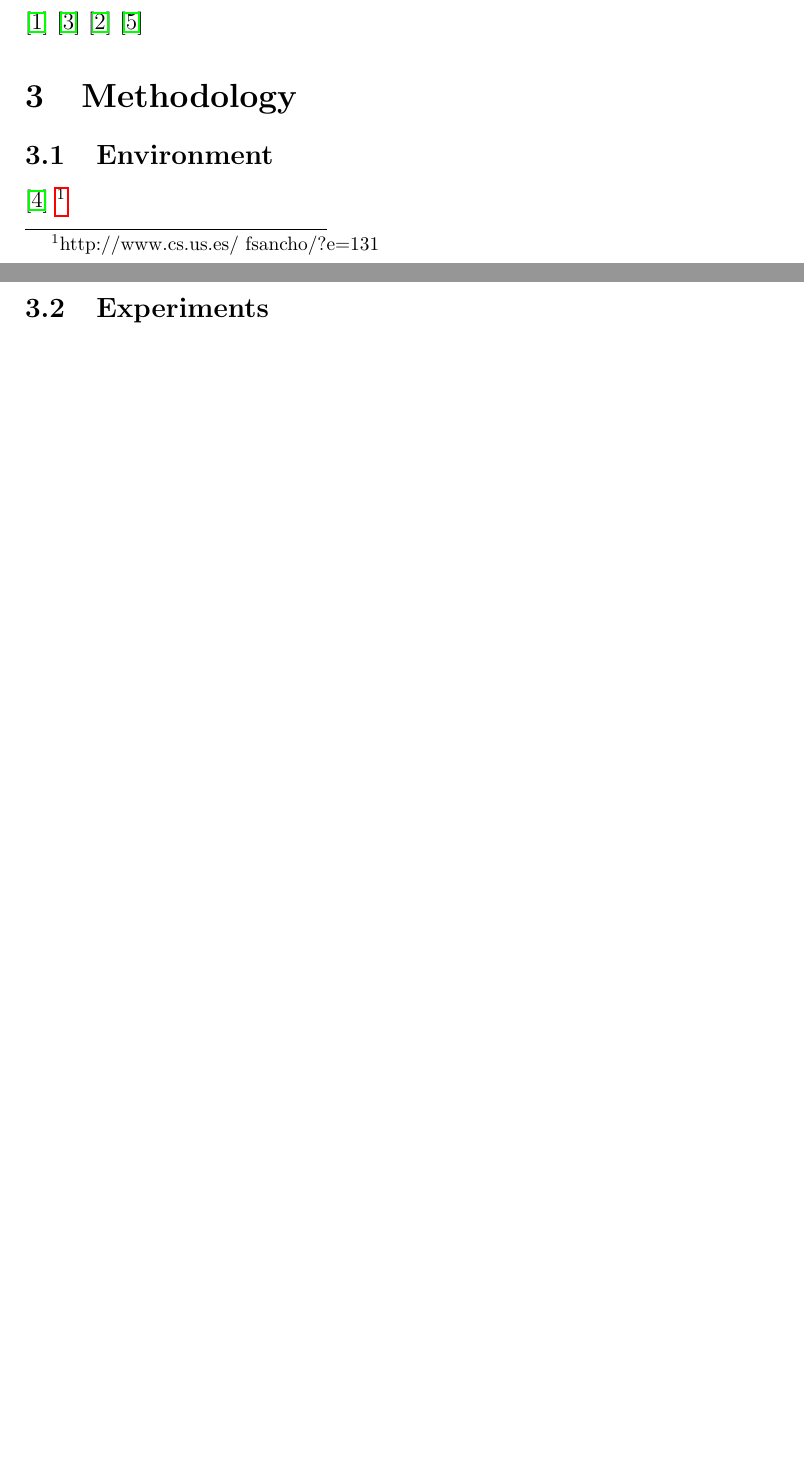
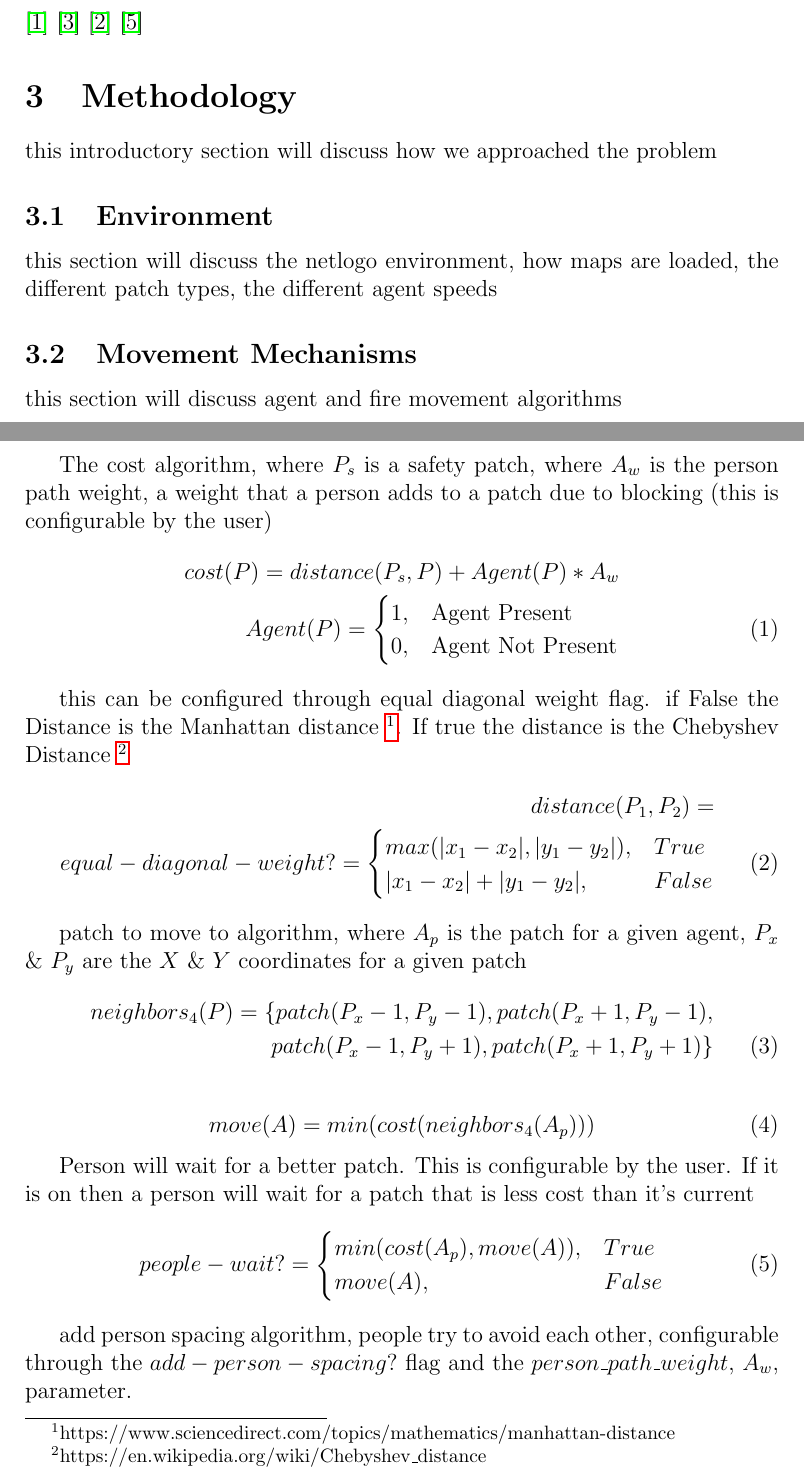
Before and after one commit to smitty1eGH/css600transp, a LaTeX paper (docs/team_ten_final_report.tex): two parts of pages 1 and 2 of 2 before the commit and two parts of pages 1 and 2 of 3 after it, joined at a grey line, cut so that both start at the same text, the shorter picture padded with empty space. Compiled offline with pdfLaTeX.

Commit message:
added some of the pathing breakdown

```diff
--- a/docs/team_ten_final_report.tex
+++ b/docs/team_ten_final_report.tex
@@ -2,8 +2,8 @@
 
 
 \usepackage{hyperref}
-
-
+\usepackage{amsmath}
+\usepackage{listings}
 
 
 \begin{document}
@@ -29,4 +29,53 @@ blah blah blah
 \cite{zhouSimulationPedestrianEvacuation2019}
 
 \section {Methodology}
+this introductory section will discuss how we approached the problem
 \subsection{Environment}
+this section will discuss the netlogo environment, how maps are loaded, the different patch types, the different agent speeds
+\subsection{Movement Mechanisms}
+this section will discuss agent and fire movement algorithms
+
+The cost algorithm, where $P_s$ is a safety patch, where $A_w$ is the person path weight, a weight that a person adds to a patch due to blocking (this is configurable by the user)
+\begin{align}
+cost(P)  = distance(P_s, P) + Agent(P) * A_w \nonumber \\
+Agent(P)=
+\begin{cases}
+1, & \text{Agent Present}  \\
+0, & \text{Agent Not Present}
+\end{cases}
+\end{align}
+
+this can be configured through equal diagonal weight flag. if False the Distance is the Manhattan distance \footnote{ https://www.sciencedirect.com/topics/mathematics/manhattan-distance}. If true the distance is the Chebyshev Distance \footnote{https://en.wikipedia.org/wiki/Chebyshev\_distance}
+\begin{align}
+distance(P_1, P_2)  = \nonumber\\
+equal-diagonal-weight?=
+\begin{cases}
+	max(|x_1-x_2|, |y_1-y_2|), & True \\
+	|x_1-x_2|+ |y_1-y_2|, & False
+\end{cases}
+\end{align}
+
+
+patch to move to algorithm, where $A_p$ is the patch for a given agent, $P_x$ \& $P_y$ are the $X$ \& $Y$ coordinates for a given patch
+\begin{align}
+neighbors_4 (P)  = \{patch(P_x - 1, P_y -1), patch(P_x + 1, P_y -1), \nonumber \\
+patch(P_x - 1, P_y + 1),patch(P_x + 1, P_y + 1)\}
+\end{align}
+
+\begin{equation}
+move(A) = min(cost(neighbors_4 (A_p)))
+\end{equation}
+
+Person will wait for a better patch.  This is configurable by the user. If it is on then a person will wait for a patch that is less cost than it's current
+\begin{equation}
+people-wait?=
+\begin{cases}
+min(cost(A_p), move(A)), & True\\
+move(A), & False
+\end{cases}
+\end{equation}
+
+add person spacing algorithm, people try to avoid each other, configurable through the $add-person-spacing?$ flag and the $person\_path\_weight$, $A_w$, parameter.
+
+\begin{equation}
+add-person-spacing?=
```
Also changed, not shown: docs/one_page_summary_team_ten.pdf, docs/team_ten_final_report.tex (10 more changed lines).
